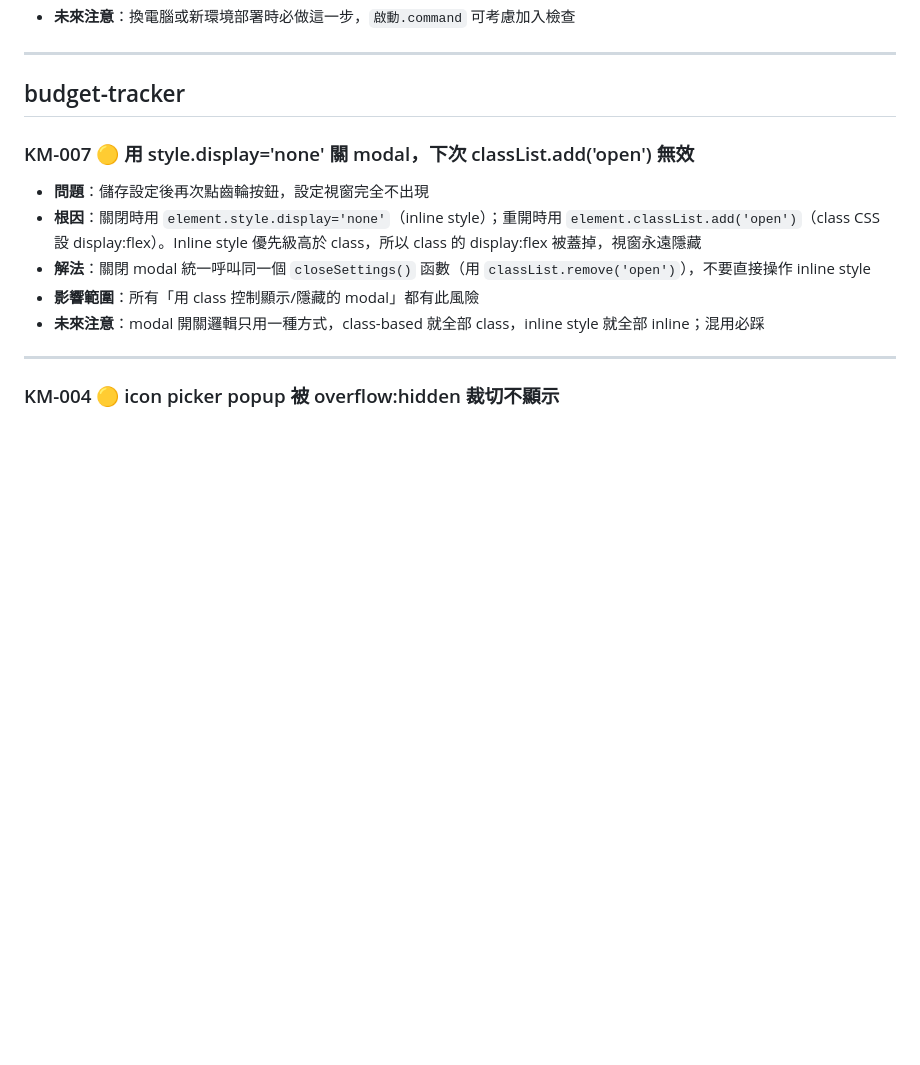
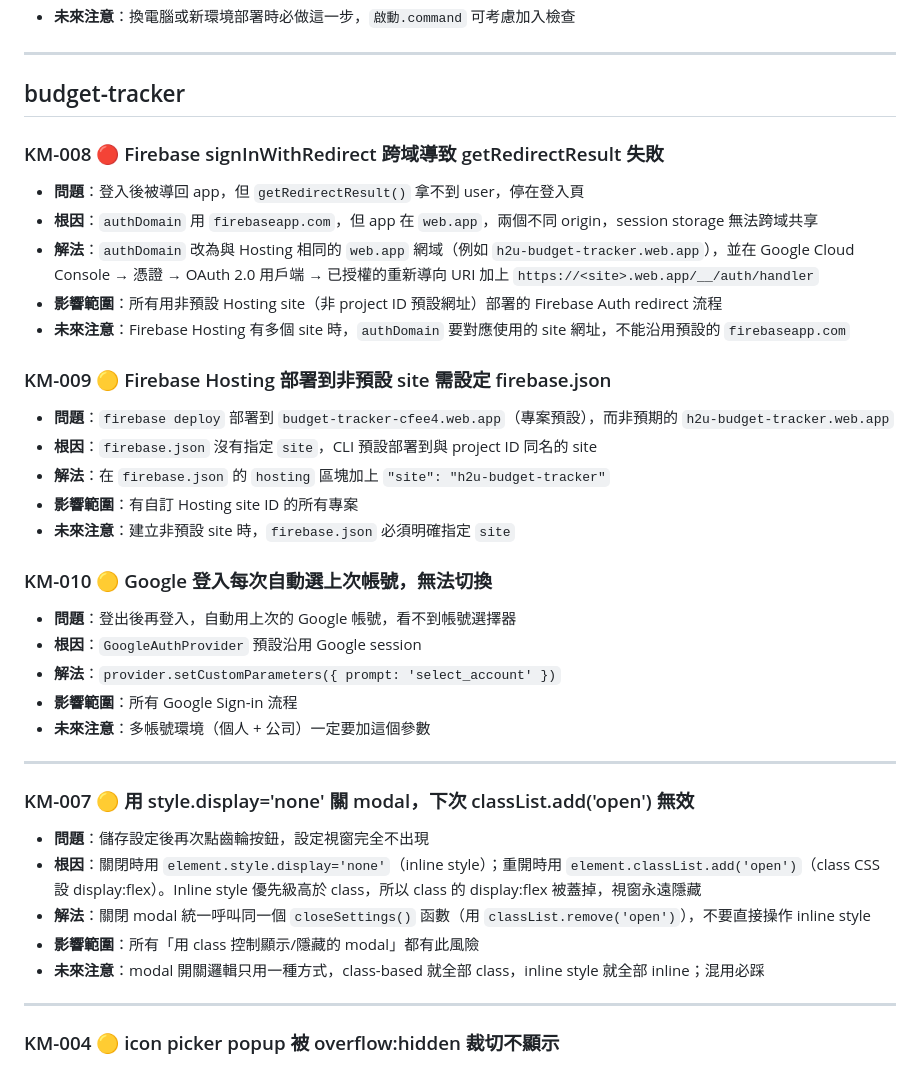
Before and after one commit to newcomicer/my-workflow-tools, a Markdown page: KM.md, the part around one of its changes. Rendered like a GitHub page; blank space fills up the shorter version.

Commit message:
docs(KM): 補充 KM-008/009/010 Firebase Auth redirect、Hosting site 設定、Google 帳號選擇器踩坑
Co-Authored-By: Claude Sonnet 4.6 <noreply@anthropic.com>

```diff
--- a/KM.md
+++ b/KM.md
@@ -34,6 +34,30 @@
 ---
 
 ## budget-tracker
+
+### KM-008 🔴 Firebase signInWithRedirect 跨域導致 getRedirectResult 失敗
+- **問題**：登入後被導回 app，但 `getRedirectResult()` 拿不到 user，停在登入頁
+- **根因**：`authDomain` 用 `firebaseapp.com`，但 app 在 `web.app`，兩個不同 origin，session storage 無法跨域共享
+- **解法**：`authDomain` 改為與 Hosting 相同的 `web.app` 網域（例如 `h2u-budget-tracker.web.app`），並在 Google Cloud Console → 憑證 → OAuth 2.0 用戶端 → 已授權的重新導向 URI 加上 `https://<site>.web.app/__/auth/handler`
+- **影響範圍**：所有用非預設 Hosting site（非 project ID 預設網址）部署的 Firebase Auth redirect 流程
+- **未來注意**：Firebase Hosting 有多個 site 時，`authDomain` 要對應使用的 site 網址，不能沿用預設的 `firebaseapp.com`
+
+### KM-009 🟡 Firebase Hosting 部署到非預設 site 需設定 firebase.json
+- **問題**：`firebase deploy` 部署到 `budget-tracker-cfee4.web.app`（專案預設），而非預期的 `h2u-budget-tracker.web.app`
+- **根因**：`firebase.json` 沒有指定 `site`，CLI 預設部署到與 project ID 同名的 site
+- **解法**：在 `firebase.json` 的 `hosting` 區塊加上 `"site": "h2u-budget-tracker"`
+- **影響範圍**：有自訂 Hosting site ID 的所有專案
+- **未來注意**：建立非預設 site 時，`firebase.json` 必須明確指定 `site`
+
+### KM-010 🟡 Google 登入每次自動選上次帳號，無法切換
+- **問題**：登出後再登入，自動用上次的 Google 帳號，看不到帳號選擇器
+- **根因**：`GoogleAuthProvider` 預設沿用 Google session
+- **解法**：`provider.setCustomParameters({ prompt: 'select_account' })`
+- **影響範圍**：所有 Google Sign-in 流程
+- **未來注意**：多帳號環境（個人 + 公司）一定要加這個參數
+
+---
+
 
 ### KM-007 🟡 用 style.display='none' 關 modal，下次 classList.add('open') 無效
 - **問題**：儲存設定後再次點齒輪按鈕，設定視窗完全不出現
```
Also changed, not shown: other parts of KM.md (+1 -1 lines).
